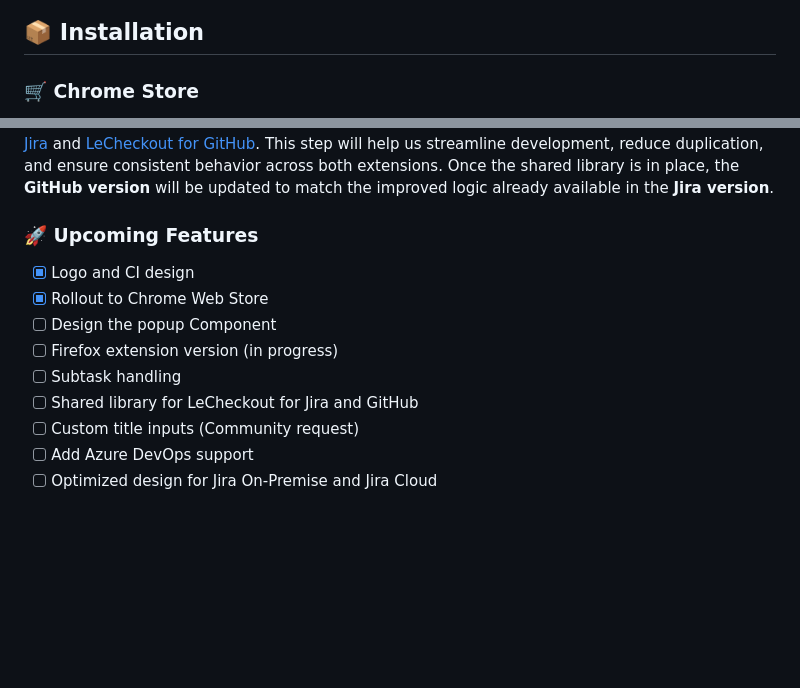
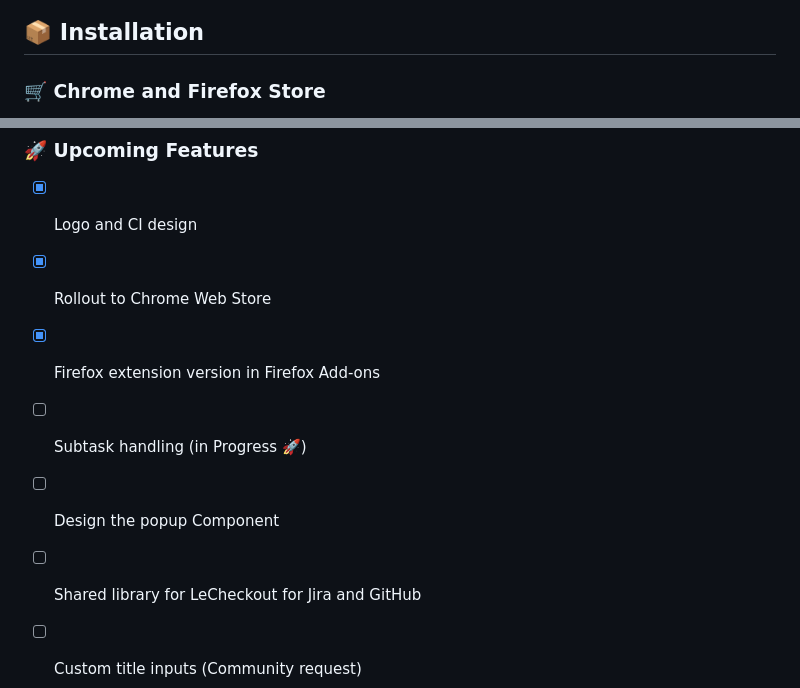
Before and after one commit to jolution/le-checkout-jira, a Markdown page: README.md, 2 parts joined by grey strips. GitHub-like rendering; blank space fills up the shorter version.

Commit message:
docs: set firefox store url

```diff
--- a/README.md
+++ b/README.md
@@ -38,6 +38,5 @@ summary.
 
 ## 📦 Installation
 
-### 🛒 Chrome Store
-[//]: # (### 🛒 Chrome and Firefox Store)
+### 🛒 Chrome and Firefox Store
 
@@ -144,9 +133,11 @@ Once the shared library is in place, the **GitHub version** will be updated to m
 
 - [x] Logo and CI design
 - [x] Rollout to Chrome Web Store
+- [x] Firefox extension version in Firefox Add-ons
+
+
+- [ ] Subtask handling (in Progress 🚀)
 - [ ] Design the popup Component
-- [ ] Firefox extension version (in progress)
-- [ ] Subtask handling
 - [ ] Shared library for LeCheckout for Jira and GitHub
 - [ ] Custom title inputs (Community request)
 - [ ] Add Azure DevOps support
```
Also changed, not shown: other parts of README.md (+8 -18 lines).
